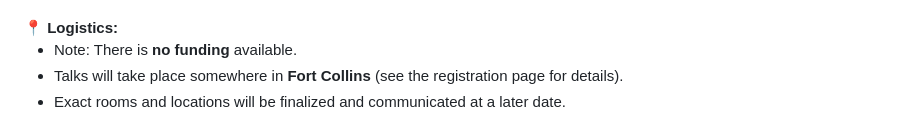
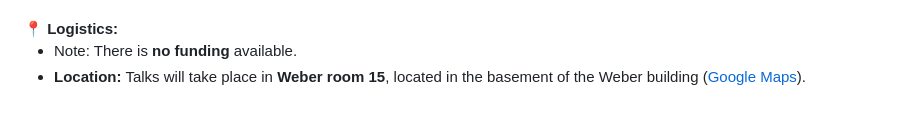
Before and after one commit to irojasr/irojasr.github.io, a Markdown page: 30yoConf/index30yoConf.md, the part around one of its changes. Rendered like a GitHub page.

Commit message:
QuickLocationAdd

```diff
--- a/30yoConf/index30yoConf.md
+++ b/30yoConf/index30yoConf.md
@@ -102,6 +102,5 @@ layout: page
   <strong>📍 Logistics:</strong>
   <ul>
     <li>Note: There is <strong>no funding</strong> available.</li>
-    <li>Talks will take place somewhere in <strong>Fort Collins</strong> (see the registration page for details).</li>
-    <li>Exact rooms and locations will be finalized and communicated at a later date.</li>
+    <li><strong>Location:</strong> Talks will take place in <strong>Weber room 15</strong>, located in the basement of the Weber building (<a href="https://maps.app.goo.gl/1a6xwWgA2U9dCcUR9" target="_blank">Google Maps</a>).</li>
   </ul>
```
Also changed, not shown: other parts of 30yoConf/index30yoConf.md (+8 -2 lines).
